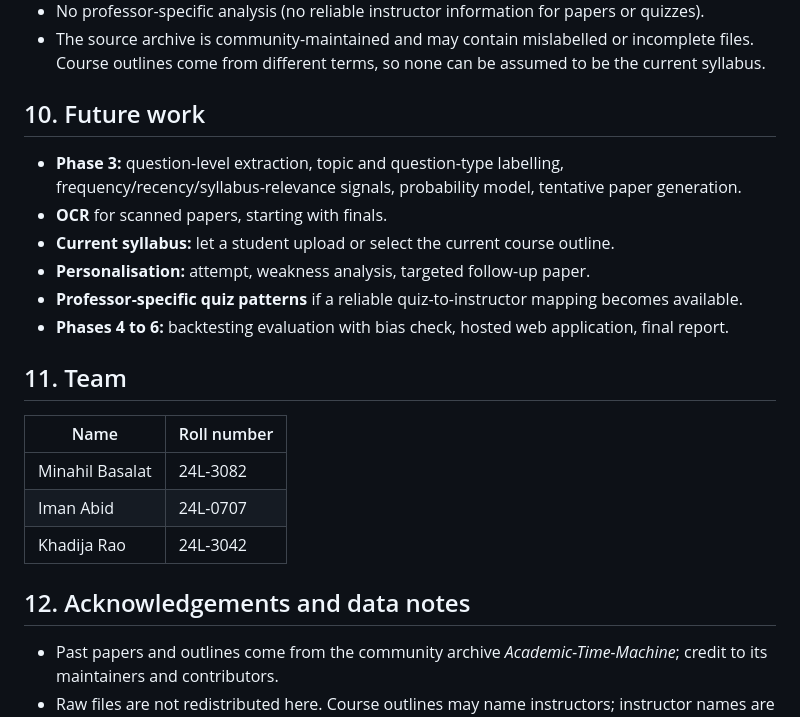
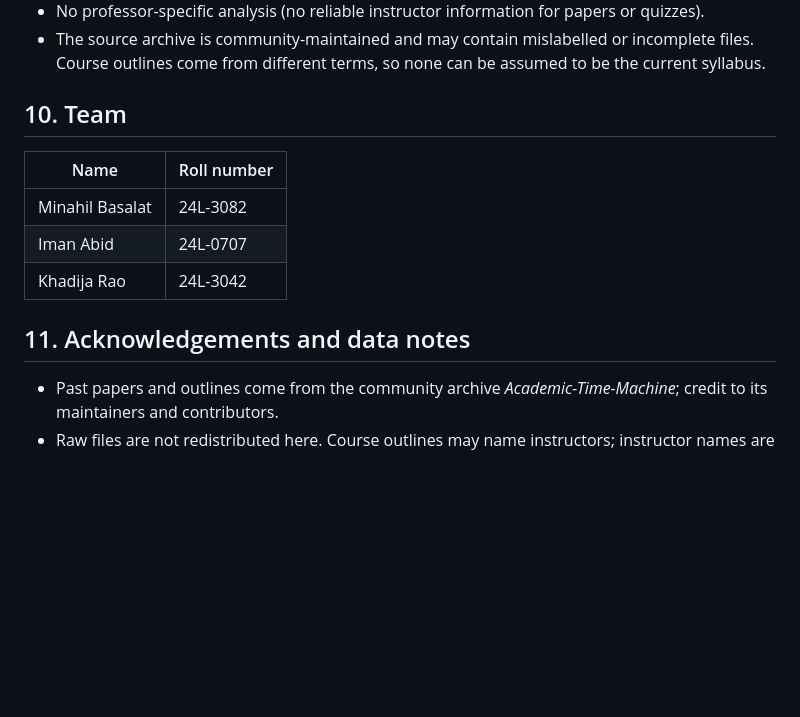
Before and after one commit to Minahilbasalat/SpillThePaper, a Markdown page: README.md, the part around the change. Drawn GitHub-style; blank space fills up the shorter version.

```diff
--- a/README.md
+++ b/README.md
@@ -143,16 +143,7 @@ All values below come from the logs in `logs/` and the tables in `data/processed
 * No professor-specific analysis (no reliable instructor information for papers or quizzes).
 * The source archive is community-maintained and may contain mislabelled or incomplete files. Course outlines come from different terms, so none can be assumed to be the current syllabus.
 
-## 10. Future work
-
-* **Phase 3:** question-level extraction, topic and question-type labelling, frequency/recency/syllabus-relevance signals, probability model, tentative paper generation.
-* **OCR** for scanned papers, starting with finals.
-* **Current syllabus:** let a student upload or select the current course outline.
-* **Personalisation:** attempt, weakness analysis, targeted follow-up paper.
-* **Professor-specific quiz patterns** if a reliable quiz-to-instructor mapping becomes available.
-* **Phases 4 to 6:** backtesting evaluation with bias check, hosted web application, final report.
-
-## 11. Team
+## 10. Team
 
 | Name | Roll number |
 |---|---|
@@ -160,7 +151,7 @@ All values below come from the logs in `logs/` and the tables in `data/processed
 | Iman Abid | 24L-0707 |
 | Khadija Rao | 24L-3042 |
 
-## 12. Acknowledgements and data notes
+## 11. Acknowledgements and data notes
 
 * Past papers and outlines come from the community archive *Academic-Time-Machine*; credit to its maintainers and contributors.
 * Raw files are not redistributed here. Course outlines may name instructors; instructor names are not used or published in this project.
```
